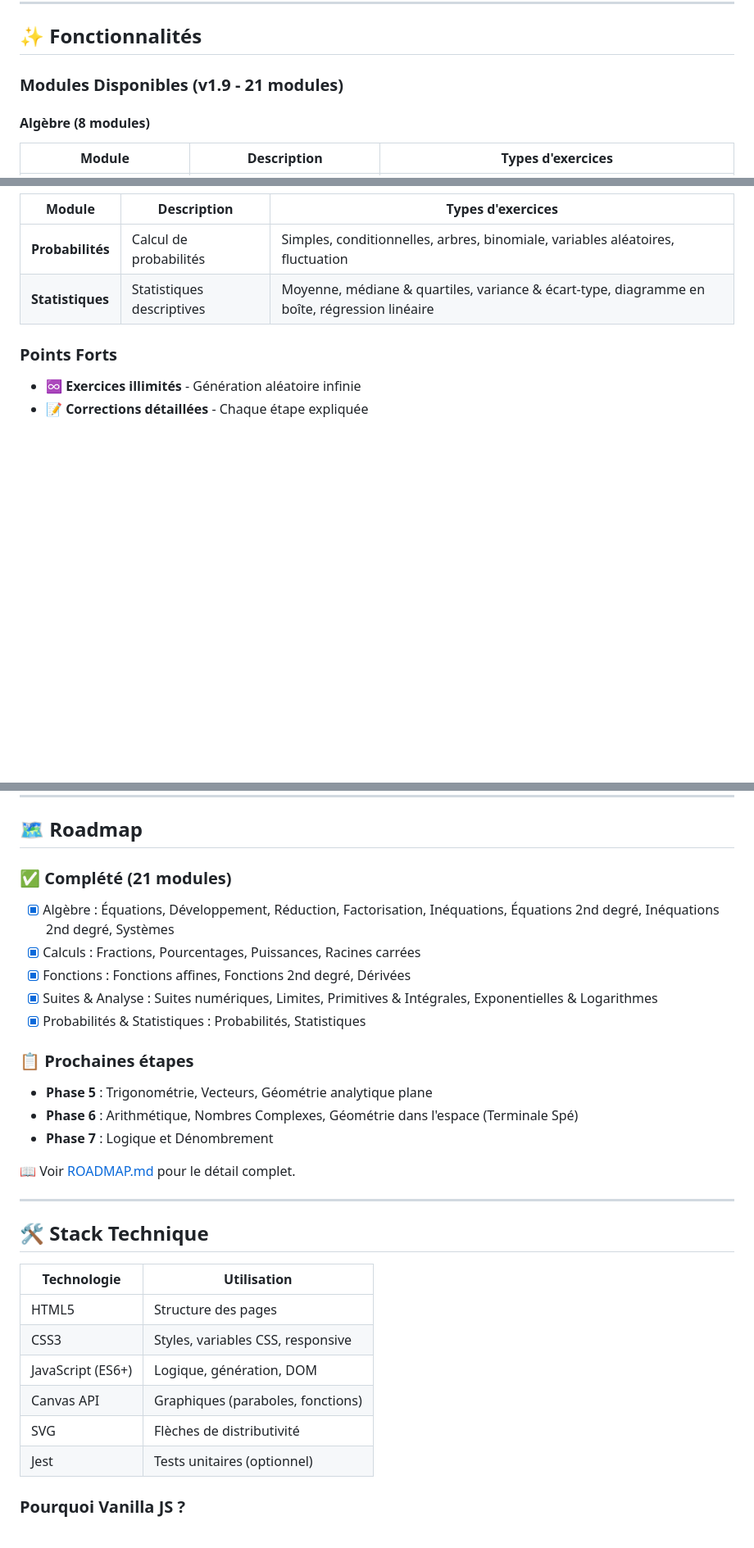
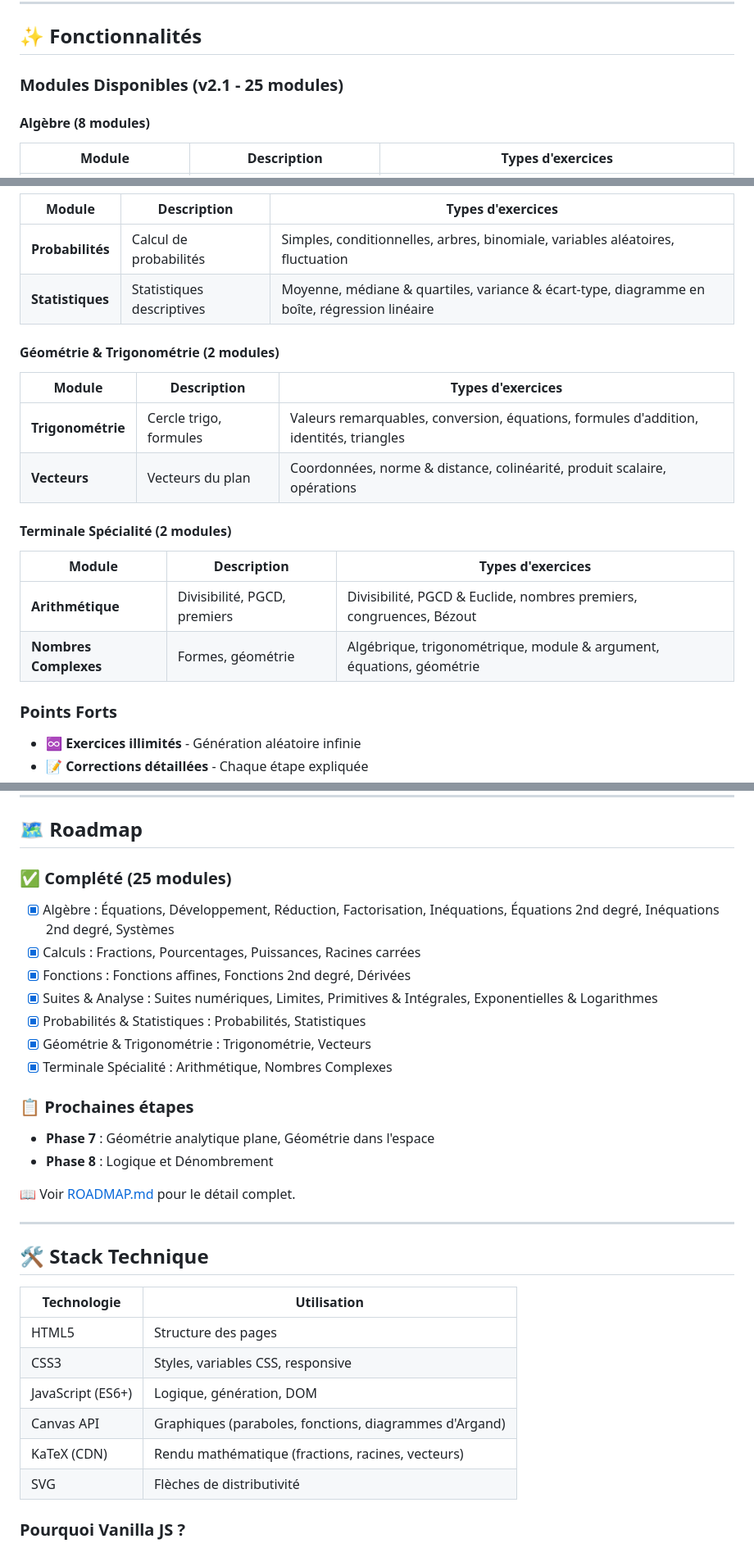
Before and after one commit to yyahige1/Website_Math, a Markdown page: README.md, 3 parts joined by grey strips. Shown at 82% size. GitHub-like rendering; blank space fills up the shorter version.

```diff
--- a/README.md
+++ b/README.md
@@ -10,7 +10,7 @@ Une plateforme d'entraînement en mathématiques interactive pour l'enseignement
 
 ## ✨ Fonctionnalités
 
-### Modules Disponibles (v1.9 - 21 modules)
+### Modules Disponibles (v2.1 - 25 modules)
 
 #### Algèbre (8 modules)
 
@@ -58,6 +58,20 @@ Une plateforme d'entraînement en mathématiques interactive pour l'enseignement
 | **Probabilités** | Calcul de probabilités | Simples, conditionnelles, arbres, binomiale, variables aléatoires, fluctuation |
 | **Statistiques** | Statistiques descriptives | Moyenne, médiane & quartiles, variance & écart-type, diagramme en boîte, régression linéaire |
 
+#### Géométrie & Trigonométrie (2 modules)
+
+| Module | Description | Types d'exercices |
+|--------|-------------|-------------------|
+| **Trigonométrie** | Cercle trigo, formules | Valeurs remarquables, conversion, équations, formules d'addition, identités, triangles |
+| **Vecteurs** | Vecteurs du plan | Coordonnées, norme & distance, colinéarité, produit scalaire, opérations |
+
+#### Terminale Spécialité (2 modules)
+
+| Module | Description | Types d'exercices |
+|--------|-------------|-------------------|
+| **Arithmétique** | Divisibilité, PGCD, premiers | Divisibilité, PGCD & Euclide, nombres premiers, congruences, Bézout |
+| **Nombres Complexes** | Formes, géométrie | Algébrique, trigonométrique, module & argument, équations, géométrie |
+
 ### Points Forts
 
 - ♾️ **Exercices illimités** - Génération aléatoire infinie
@@ -149,17 +162,18 @@ npm run test:coverage
 
 ## 🗺️ Roadmap
 
-### ✅ Complété (21 modules)
+### ✅ Complété (25 modules)
 - [x] Algèbre : Équations, Développement, Réduction, Factorisation, Inéquations, Équations 2nd degré, Inéquations 2nd degré, Systèmes
 - [x] Calculs : Fractions, Pourcentages, Puissances, Racines carrées
 - [x] Fonctions : Fonctions affines, Fonctions 2nd degré, Dérivées
 - [x] Suites & Analyse : Suites numériques, Limites, Primitives & Intégrales, Exponentielles & Logarithmes
 - [x] Probabilités & Statistiques : Probabilités, Statistiques
+- [x] Géométrie & Trigonométrie : Trigonométrie, Vecteurs
+- [x] Terminale Spécialité : Arithmétique, Nombres Complexes
 
 ### 📋 Prochaines étapes
-- **Phase 5** : Trigonométrie, Vecteurs, Géométrie analytique plane
-- **Phase 6** : Arithmétique, Nombres Complexes, Géométrie dans l'espace (Terminale Spé)
-- **Phase 7** : Logique et Dénombrement
+- **Phase 7** : Géométrie analytique plane, Géométrie dans l'espace
+- **Phase 8** : Logique et Dénombrement
 
 📖 Voir [ROADMAP.md](ROADMAP.md) pour le détail complet.
 
@@ -172,9 +186,9 @@ npm run test:coverage
 | HTML5 | Structure des pages |
 | CSS3 | Styles, variables CSS, responsive |
 | JavaScript (ES6+) | Logique, génération, DOM |
-| Canvas API | Graphiques (paraboles, fonctions) |
+| Canvas API | Graphiques (paraboles, fonctions, diagrammes d'Argand) |
+| KaTeX (CDN) | Rendu mathématique (fractions, racines, vecteurs) |
 | SVG | Flèches de distributivité |
-| Jest | Tests unitaires (optionnel) |
 
 ### Pourquoi Vanilla JS ?
 - ✅ Zéro dépendance = zéro vulnérabilité
```
Also changed, not shown: other parts of README.md (+3 -4 lines), ROADMAP.md (+69 -46 lines).
